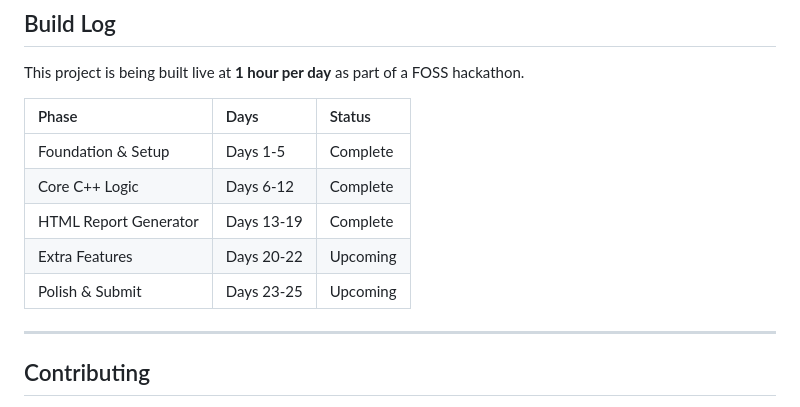
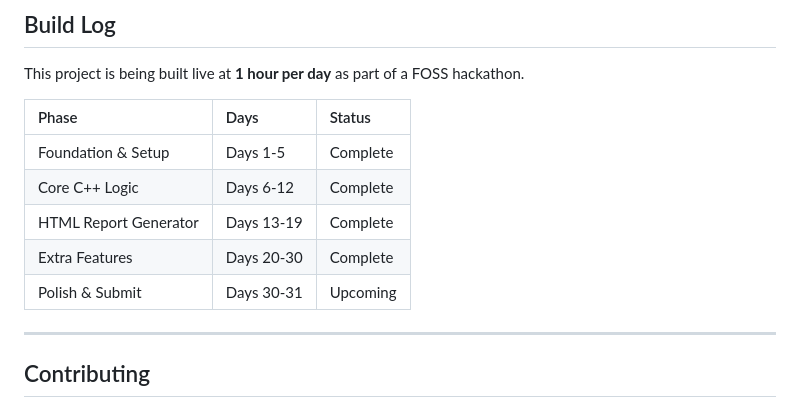
Before and after one commit to anshrjpt/DEV-LOG, a Markdown page: README.md, the part around the change. Rendered like a GitHub page.

Commit message:
docs: update readme

```diff
--- a/README.md
+++ b/README.md
@@ -110,8 +110,8 @@ This project is being built live at **1 hour per day** as part of a FOSS hackath
 | Foundation & Setup | Days 1-5 | Complete |
 | Core C++ Logic | Days 6-12 | Complete |
 | HTML Report Generator | Days 13-19 | Complete |
-| Extra Features | Days 20-22 | Upcoming |
-| Polish & Submit | Days 23-25 | Upcoming |
+| Extra Features | Days 20-30 | Complete |
+| Polish & Submit | Days 30-31 | Upcoming |
 ---
 
 ## Contributing
```
